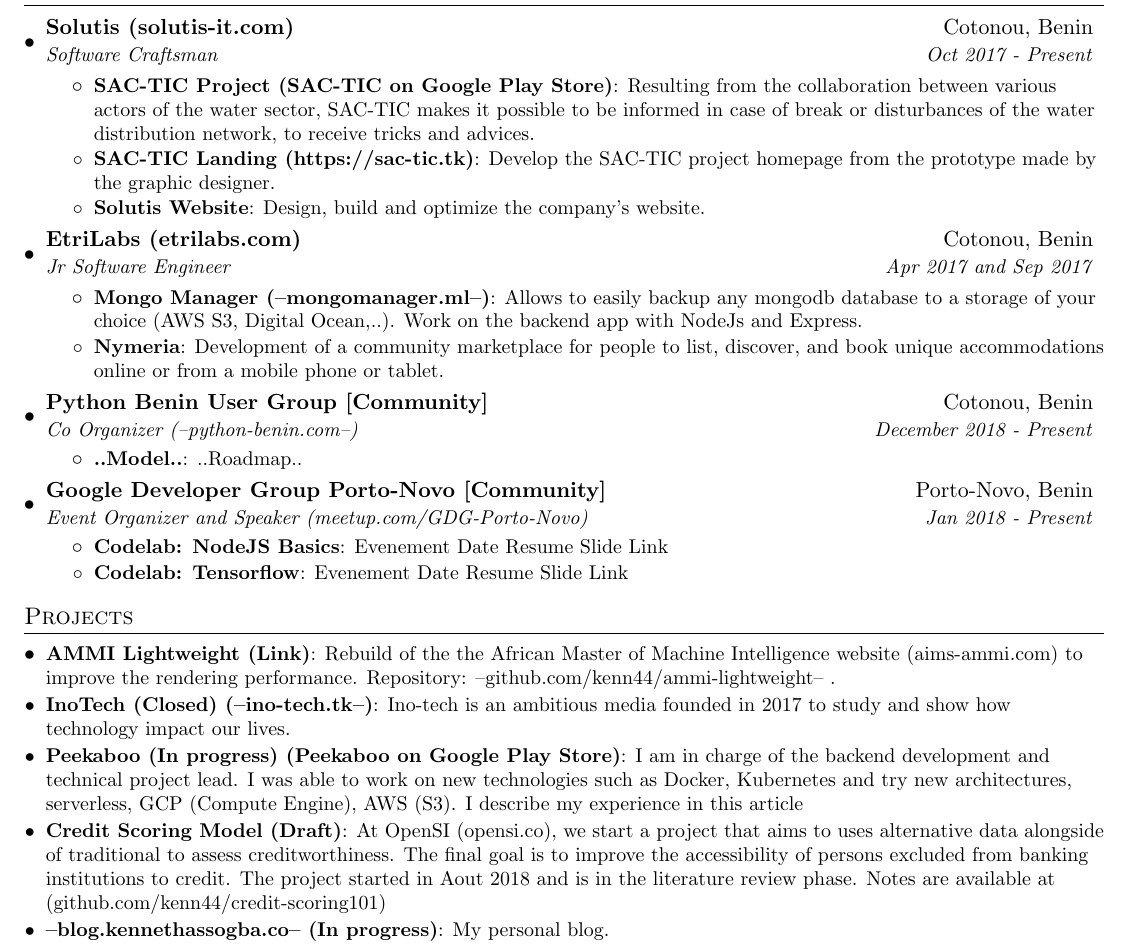
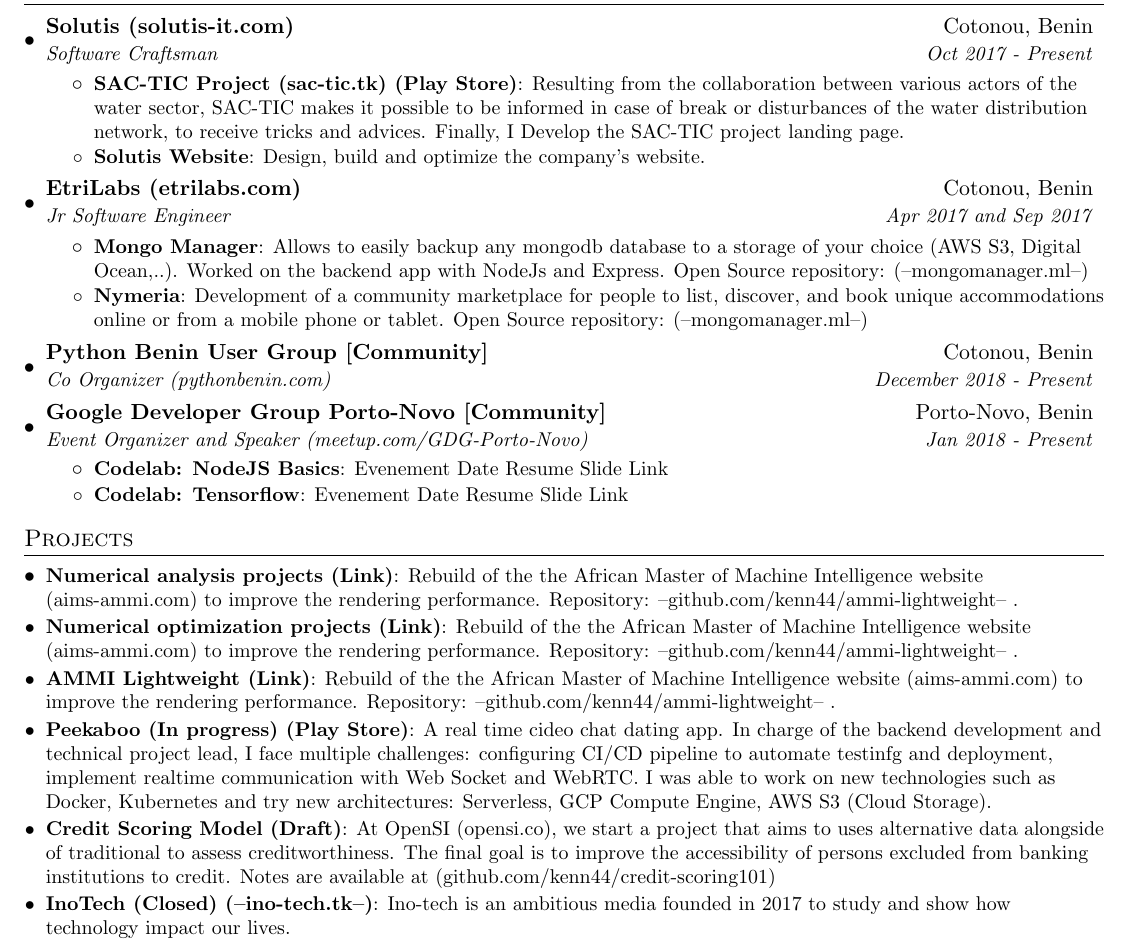
Before and after one commit to kenn44/resume-latex, a LaTeX CV (resume.tex): part of the page, cut so that both start at the same text. Compiled offline with pdfLaTeX.

Commit message:
Big Changes!

```diff
--- a/resume.tex
+++ b/resume.tex
@@ -109,10 +109,8 @@
       {Solutis \href{https://solutis-it.com/}{(solutis-it.com)} }{Cotonou, Benin}
       {Software Craftsman}{Oct 2017 - Present}
       \resumeItemListStart
-        \resumeItem{SAC-TIC Project \href{https://play.google.com/store/apps/details?id=com.solutis.sactic}{(SAC-TIC on Google Play Store)}}
-          {Resulting from the collaboration between various actors of the water sector, SAC-TIC makes it possible to be informed in case of break or disturbances of the water distribution network, to receive tricks and advices.}
-        \resumeItem{SAC-TIC Landing \href{https://sac-tic.tk/}{(https://sac-tic.tk)}}
-          {Develop the SAC-TIC project homepage from the prototype made by the graphic designer.}
+        \resumeItem{SAC-TIC Project \href{https://sac-tic.tk/}{(sac-tic.tk)} \href{https://play.google.com/store/apps/details?id=com.solutis.sactic}{(Play Store)}}
+          {Resulting from the collaboration between various actors of the water sector, SAC-TIC makes it possible to be informed in case of break or disturbances of the water distribution network, to receive tricks and advices. Finally, I Develop the SAC-TIC project landing page.}
         \resumeItem{Solutis Website}
           {Design, build and optimize the company's website.}
       \resumeItemListEnd
@@ -121,19 +119,19 @@
       {EtriLabs \href{https://etrilabs.com/}{(etrilabs.com)}}{Cotonou, Benin}
       {Jr Software Engineer}{Apr 2017 and Sep 2017}
       \resumeItemListStart
-        \resumeItem{Mongo Manager \href{http://mongomanager.ml/}{(--mongomanager.ml--)}}
-          {Allows to easily backup any mongodb database to a storage of your choice (AWS S3, Digital Ocean,..). Work on the backend app with NodeJs and Express.}
+        \resumeItem{Mongo Manager}
+          {Allows to easily backup any mongodb database to a storage of your choice (AWS S3, Digital Ocean,..). Worked on the backend app with NodeJs and Express. Open Source repository: \href{http://mongomanager.ml/}{(--mongomanager.ml--)}}
         \resumeItem{Nymeria}
-          {Development of a community marketplace for people to list, discover, and book unique accommodations online or from a mobile phone or tablet.}
+          {Development of a community marketplace for people to list, discover, and book unique accommodations online or from a mobile phone or tablet. Open Source repository: \href{http://mongomanager.ml/}{(--mongomanager.ml--)}}
       \resumeItemListEnd
 
       \resumeSubheading
       {Python Benin User Group [Community]}{Cotonou, Benin}
-      {Co Organizer \href{https://python-benin.com/}{(--python-benin.com--)}}{December 2018 - Present}
-      \resumeItemListStart
-        \resumeItem{..Model..}
-          {..Roadmap..}
-      \resumeItemListEnd
+      {Co Organizer \href{https://pythonbenin.com/}{(pythonbenin.com)}}{December 2018 - Present}
+ %     \resumeItemListStart
+ %       \resumeItem{..Model..}
+ %         {..Roadmap..}
+ %     \resumeItemListEnd
 
     \resumeSubheading
       {Google Developer Group Porto-Novo [Community]}{Porto-Novo, Benin}
@@ -151,16 +149,20 @@
 %-----------PROJECTS-----------------
 \section{Projects}
   \resumeSubHeadingListStart
+  \resumeSubItem{Numerical analysis projects \href{https://suspicious-brown-5e9d1b.netlify.com/}{(Link)}}
+      {Rebuild of the the African Master of Machine Intelligence website (aims-ammi.com) to improve the rendering performance. Repository: \href{https://github.com/kenn44/ammi-lightweight}{--github.com/kenn44/ammi-lightweight-- .}}
+      \resumeSubItem{Numerical optimization projects \href{https://suspicious-brown-5e9d1b.netlify.com/}{(Link)}}
+      {Rebuild of the the African Master of Machine Intelligence website (aims-ammi.com) to improve the rendering performance. Repository: \href{https://github.com/kenn44/ammi-lightweight}{--github.com/kenn44/ammi-lightweight-- .}}
     \resumeSubItem{AMMI Lightweight \href{https://suspicious-brown-5e9d1b.netlify.com/}{(Link)}}
       {Rebuild of the the African Master of Machine Intelligence website (aims-ammi.com) to improve the rendering performance. Repository: \href{https://github.com/kenn44/ammi-lightweight}{--github.com/kenn44/ammi-lightweight-- .}}
+    \resumeSubItem{Peekaboo (In progress) \href{https://play.google.com/store/apps/details?id=mvp.peekaboo.dev}{(Play Store)}}
+      {A real time cideo chat dating app. In charge of the backend development and technical project lead, I face multiple challenges: configuring CI/CD pipeline to automate testinfg and deployment, implement realtime communication with Web Socket and WebRTC. I was able to work on new technologies such as Docker, Kubernetes and try new architectures: Serverless, GCP Compute Engine, AWS S3 (Cloud Storage).}
+    \resumeSubItem{Credit Scoring Model (Draft)}
+      {At OpenSI \href{http://opensi.co/}{(opensi.co)}, we start a project that aims to uses alternative data alongside of traditional to assess creditworthiness. The final goal is to improve the accessibility of persons excluded from banking institutions to credit. Notes are available at \href{https://github.com/kenn44/credit-scoring101}{(github.com/kenn44/credit-scoring101)} }
+%    \resumeSubItem{\href{blog.kennethassogba.co}{--blog.kennethassogba.co--} (In progress)}
+%      {My personal blog.}
     \resumeSubItem{InoTech (Closed) \href{https://ino-tech.tk/}{(--ino-tech.tk--)}}
       {Ino-tech is an ambitious media founded in 2017 to study and show how technology impact our lives.}
-    \resumeSubItem{Peekaboo (In progress) \href{https://play.google.com/store/apps/details?id=mvp.peekaboo.dev}{(Peekaboo on Google Play Store)}}
-      {I am in charge of the backend development and technical project lead. I was able to work on new technologies such as Docker, Kubernetes and try new architectures, serverless, GCP (Compute Engine), AWS (S3). I describe my experience in this article}
-    \resumeSubItem{Credit Scoring Model (Draft)}
-      {At OpenSI \href{http://opensi.co/}{(opensi.co)}, we start a project that aims to uses alternative data alongside of traditional to assess creditworthiness. The final goal is to improve the accessibility of persons excluded from banking institutions to credit. The project started in Aout 2018 and is in the literature review phase. Notes are available at \href{https://github.com/kenn44/credit-scoring101}{(github.com/kenn44/credit-scoring101)} }
-    \resumeSubItem{\href{blog.kennethassogba.co}{--blog.kennethassogba.co--} (In progress)}
-      {My personal blog.}
   \resumeSubHeadingListEnd
 
 %
```
Also changed, not shown: resume.pdf.
